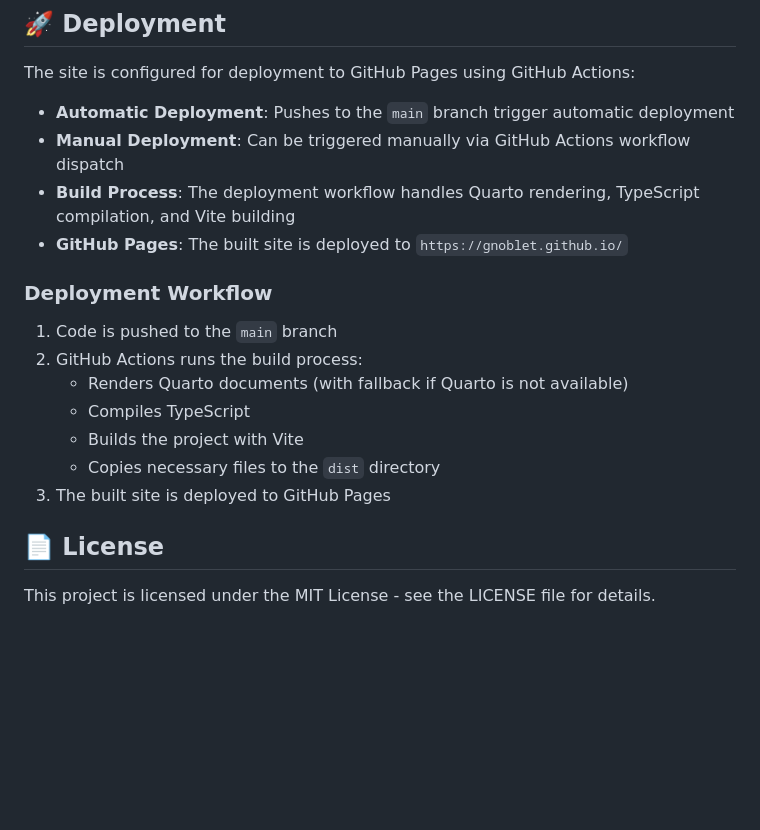
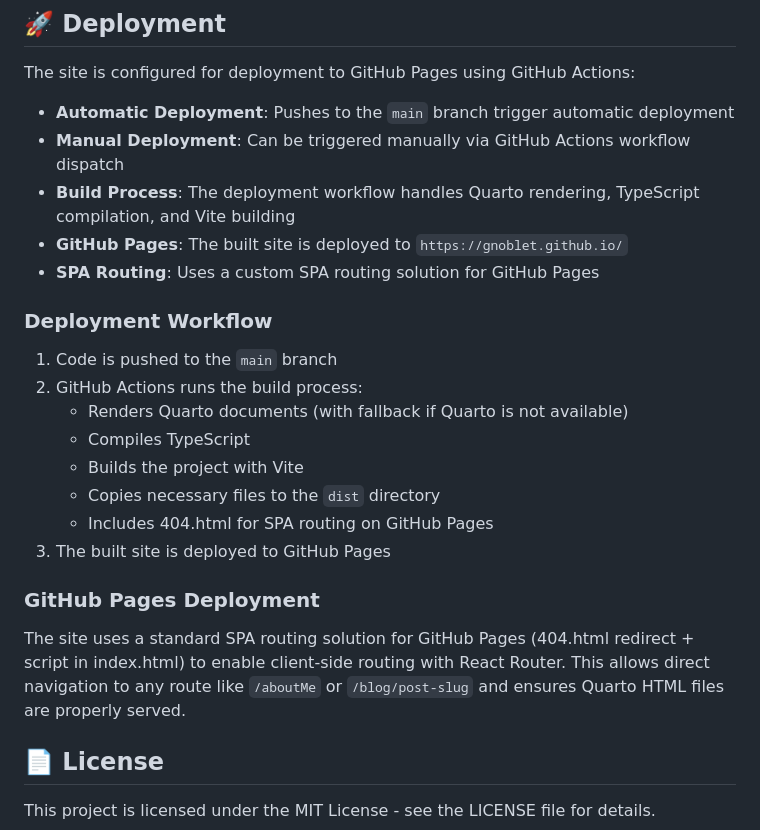
Before and after one commit to gnoblet/gnoblet.github.io, a Markdown page: README.md, the part around the change. Rendered like a GitHub page; blank space fills up the shorter version.

Commit message:
Update README to document SPA routing for GitHub Pages

```diff
--- a/README.md
+++ b/README.md
@@ -387,6 +387,7 @@ The site is configured for deployment to GitHub Pages using GitHub Actions:
 - **Manual Deployment**: Can be triggered manually via GitHub Actions workflow dispatch
 - **Build Process**: The deployment workflow handles Quarto rendering, TypeScript compilation, and Vite building
 - **GitHub Pages**: The built site is deployed to `https://gnoblet.github.io/`
+- **SPA Routing**: Uses a custom SPA routing solution for GitHub Pages
 
 ### Deployment Workflow
 
@@ -396,7 +397,12 @@ The site is configured for deployment to GitHub Pages using GitHub Actions:
    - Compiles TypeScript
    - Builds the project with Vite
    - Copies necessary files to the `dist` directory
+   - Includes 404.html for SPA routing on GitHub Pages
 3. The built site is deployed to GitHub Pages
+
+### GitHub Pages Deployment
+
+The site uses a standard SPA routing solution for GitHub Pages (404.html redirect + script in index.html) to enable client-side routing with React Router. This allows direct navigation to any route like `/aboutMe` or `/blog/post-slug` and ensures Quarto HTML files are properly served.
 
 ## 📄 License
 
```
